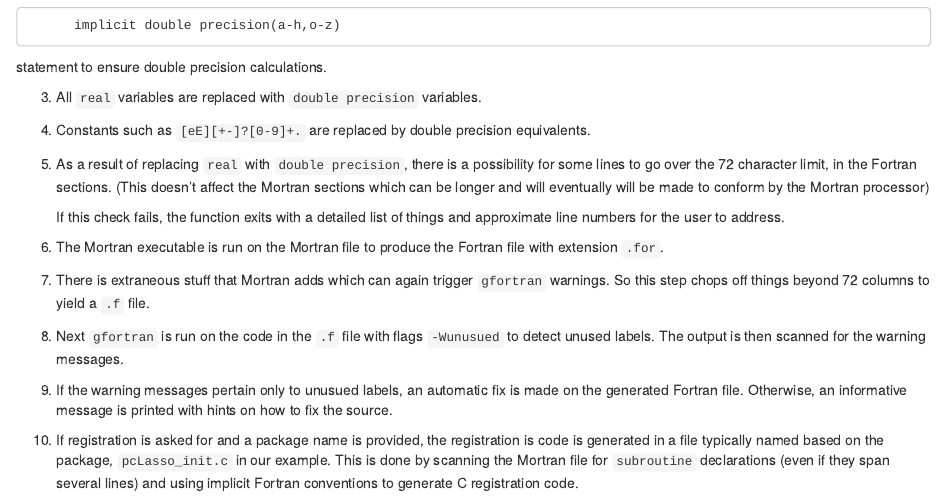
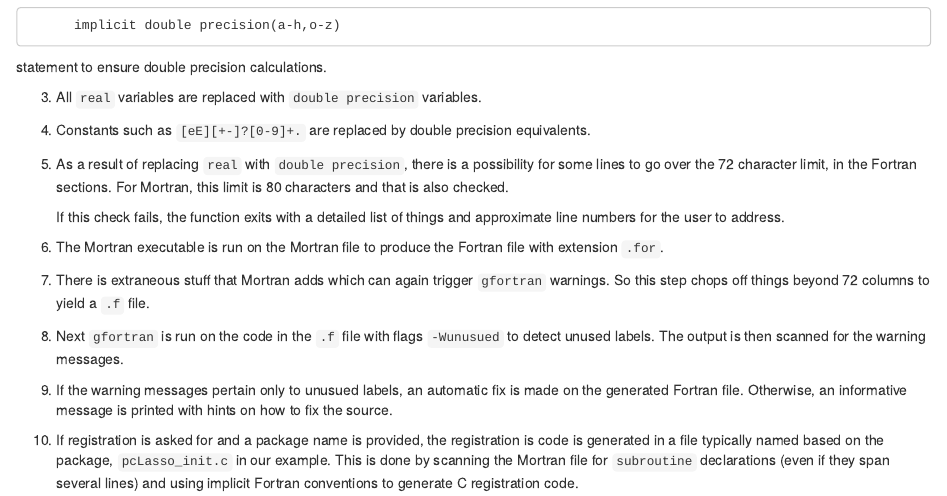
Before and after one commit to bnaras/SUtools, an R Markdown document (vignettes/SUtools.Rmd): the page in a window 1100 px wide, from 1230 px down. Rendered offline with R 4.5, knitr and Pandoc, with nearby package versions; some code elsewhere in the file could not run offline.

Commit message:
Cleaned up + mortran length check
Cleaned up + mortran length check

```diff
--- a/vignettes/SUtools.Rmd
+++ b/vignettes/SUtools.Rmd
@@ -88,9 +88,8 @@ statement to ensure double precision calculations.
 
 5. As a result of replacing `real` with `double precision`, there is a
    possibility for some lines to go over the 72 character limit,
-   in the Fortran sections.  (This doesn't affect the Mortran sections
-   which can be longer and will eventually will be made to conform by
-   the Mortran processor)
+   in the Fortran sections.  For Mortran, this limit is 80 characters
+   and that is also checked.
 
    If this check fails, the function exits with a detailed list of
    things and approximate line numbers for the user to address.
```
Also changed, not shown: R/process.R (+7 -38 lines).
